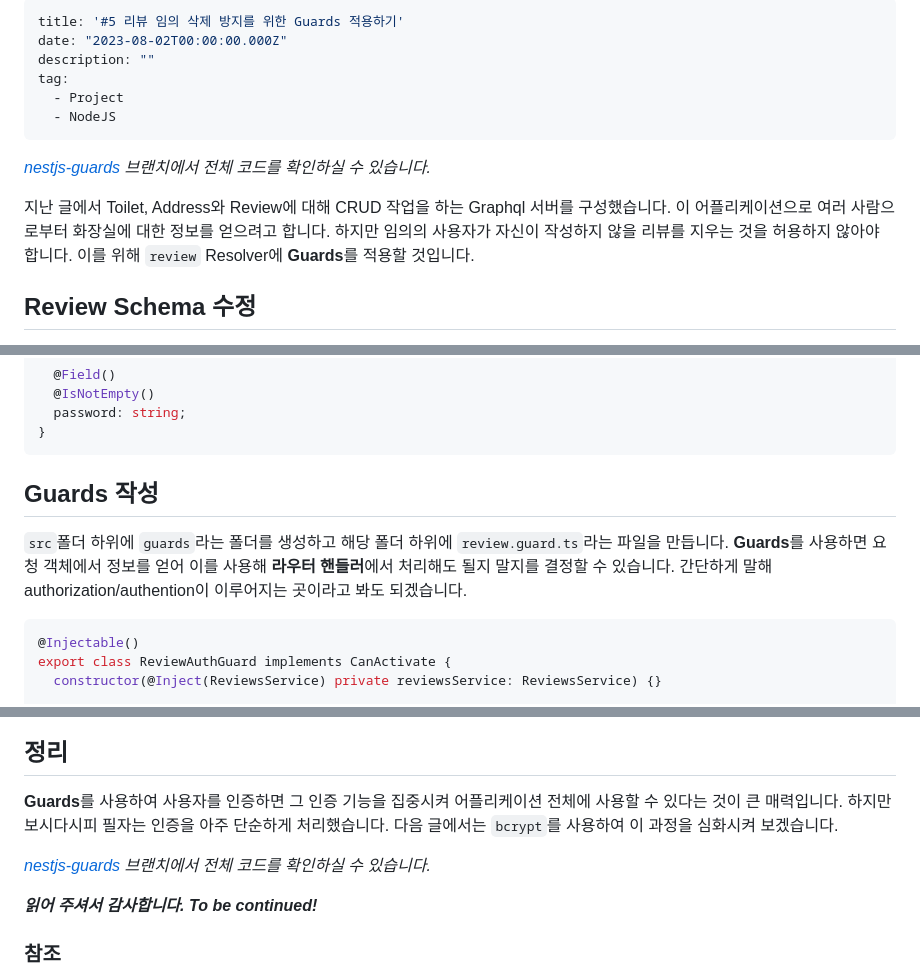
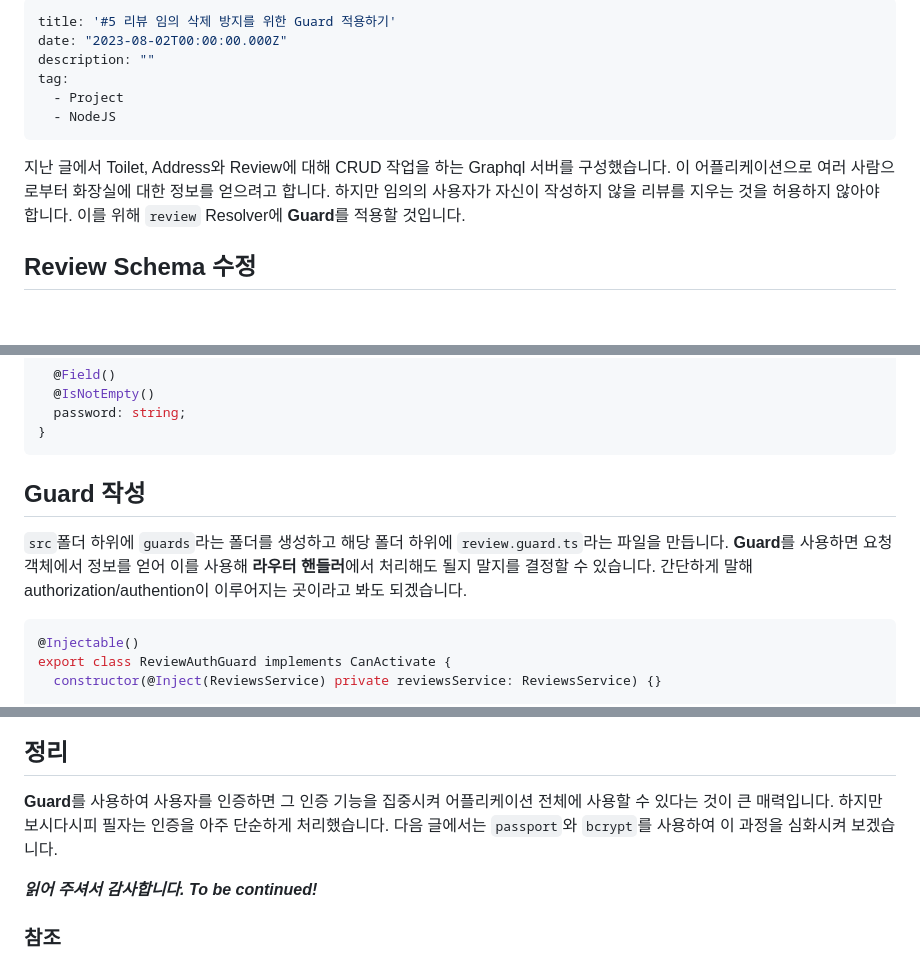
Before and after one commit to shkim04/shkim04.github.io, a Markdown page: blog/2023-08-02/nestjs-guards-적용하기.ko.md, 3 parts joined by grey strips. GitHub-like rendering; blank space fills up the shorter version.

````diff
--- a/blog/2023-08-02/nestjs-guards-적용하기.ko.md
+++ b/blog/2023-08-02/nestjs-guards-적용하기.ko.md
@@ -1,5 +1,5 @@
 ---
-title: '#5 리뷰 임의 삭제 방지를 위한 Guards 적용하기'
+title: '#5 리뷰 임의 삭제 방지를 위한 Guard 적용하기'
 date: "2023-08-02T00:00:00.000Z"
 description: ""
 tag:
@@ -7,9 +7,7 @@ tag:
   - NodeJS
 ---
 
-_[nestjs-guards](https://github.com/shkim04/find-your-wc/tree/nestjs-guards) 브랜치에서 전체 코드를 확인하실 수 있습니다._
-
-지난 글에서 Toilet, Address와 Review에 대해 CRUD 작업을 하는 Graphql 서버를 구성했습니다. 이 어플리케이션으로 여러 사람으로부터 화장실에 대한 정보를 얻으려고 합니다. 하지만 임의의 사용자가 자신이 작성하지 않을 리뷰를 지우는 것을 허용하지 않아야 합니다. 이를 위해 `review` Resolver에 **Guards**를 적용할 것입니다.
+지난 글에서 Toilet, Address와 Review에 대해 CRUD 작업을 하는 Graphql 서버를 구성했습니다. 이 어플리케이션으로 여러 사람으로부터 화장실에 대한 정보를 얻으려고 합니다. 하지만 임의의 사용자가 자신이 작성하지 않을 리뷰를 지우는 것을 허용하지 않아야 합니다. 이를 위해 `review` Resolver에 **Guard**를 적용할 것입니다.
 
 ## Review Schema 수정
 `Review` 모델에 password 필드가 없었기 때문에 이 필드를 추가하고 `npx prisma migrate dev --create-only`라는 명령어를 통해 데이터베이스에 재등록을 시킵니다.
@@ -65,8 +63,8 @@ export class DeleteReviewInput {
 }
 ```
 
-## Guards 작성
-`src`폴더 하위에 `guards`라는 폴더를 생성하고 해당 폴더 하위에 `review.guard.ts`라는 파일을 만듭니다. **Guards**를 사용하면 요청 객체에서 정보를 얻어 이를 사용해 **라우터 핸들러**에서 처리해도 될지 말지를 결정할 수 있습니다. 간단하게 말해 authorization/authention이 이루어지는 곳이라고 봐도 되겠습니다.
+## Guard 작성
+`src`폴더 하위에 `guards`라는 폴더를 생성하고 해당 폴더 하위에 `review.guard.ts`라는 파일을 만듭니다. **Guard**를 사용하면 요청 객체에서 정보를 얻어 이를 사용해 **라우터 핸들러**에서 처리해도 될지 말지를 결정할 수 있습니다. 간단하게 말해 authorization/authention이 이루어지는 곳이라고 봐도 되겠습니다.
 
 ```js
 @Injectable()
@@ -118,9 +116,7 @@ async deleteReview(
 ![delete-forbidden](../imgs/2023-08-02/delete-forbidden.png)
 
 ## 정리
-**Guards**를 사용하여 사용자를 인증하면 그 인증 기능을 집중시켜 어플리케이션 전체에 사용할 수 있다는 것이 큰 매력입니다. 하지만 보시다시피 필자는 인증을 아주 단순하게 처리했습니다. 다음 글에서는 `bcrypt`를 사용하여 이 과정을 심화시켜 보겠습니다.
-
-_[nestjs-guards](https://github.com/shkim04/find-your-wc/tree/nestjs-guards) 브랜치에서 전체 코드를 확인하실 수 있습니다._
+**Guard**를 사용하여 사용자를 인증하면 그 인증 기능을 집중시켜 어플리케이션 전체에 사용할 수 있다는 것이 큰 매력입니다. 하지만 보시다시피 필자는 인증을 아주 단순하게 처리했습니다. 다음 글에서는 `passport`와 `bcrypt`를 사용하여 이 과정을 심화시켜 보겠습니다.
 
 _**읽어 주셔서 감사합니다. To be continued!**_
 
````
Also changed, not shown: blog/2023-08-02/nestjs-guards-setup.en.md (+5 -9 lines), blog/2023-08-04/improve-guards-using-nestjs-passport-bcrypt.en.md (added, +138 -0 lines), blog/2023-08-04/nestjs-passport-bcrypt로-guards-개선하기.ko.md (added, +139 -0 lines), blog/imgs/2023-08-04/create-review.png (added), blog/imgs/2023-08-04/delete-authorized.png (added), blog/imgs/2023-08-04/delete-unauthorized.png (added), 1 other file.
